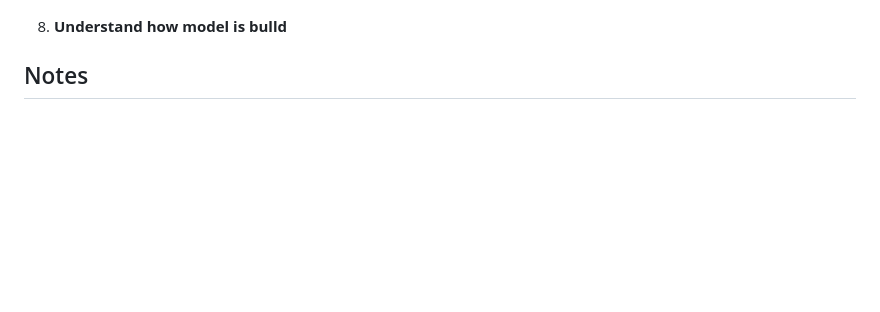
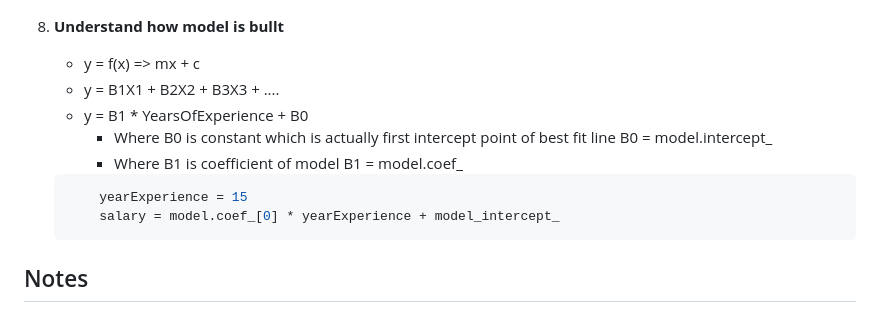
Before and after one commit to zodgevaibhav/gen-ai-learning, a Markdown page: 2.ModelToFindSalary/Readme.md, the part around the change. Drawn GitHub-style; blank space fills up the shorter version.

Commit message:
learn: Add how model built internally code and docs

````diff
--- a/2.ModelToFindSalary/Readme.md
+++ b/2.ModelToFindSalary/Readme.md
@@ -119,7 +119,19 @@ This program demonstrates how to use a simple linear regression model to predict
 
     ![Experience vs Salary Scatter Plot](./images/2.best_fit_line.png)
 
-8. **Understand how model is bulld**
+8. **Understand how model is bullt**
+    - y = f(x) => mx + c
+    - y = B1X1 + B2X2 + B3X3 + ....
+    - y = B1 * YearsOfExperience + B0
+        - Where B0 is constant which is actually first intercept point of best fit line
+            B0 = model.intercept_
+        - Where B1 is coefficient of model
+            B1 = model.coef_
+    ```python
+        yearExperience = 15
+        salary = model.coef_[0] * yearExperience + model_intercept_
+    ```
+
 
 
 ## Notes
````
